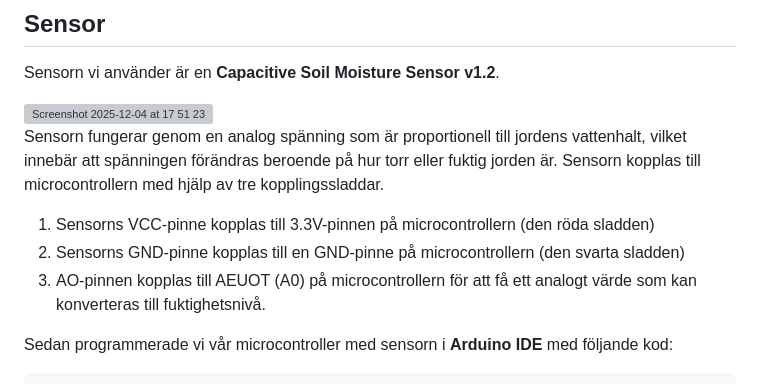
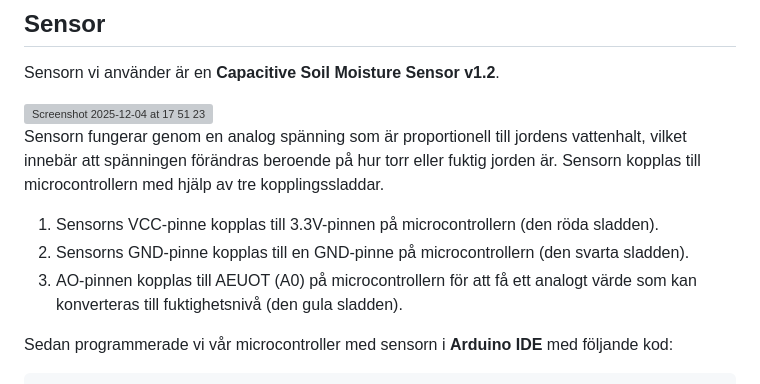
Before and after one commit to saronkahsay/Projekt-Fuktsensor-Grupp-3, a Markdown page: README.md, the part around the change. Rendered like a GitHub page; grey boxes are pictures that could not be loaded.

```diff
--- a/README.md
+++ b/README.md
@@ -27,9 +27,9 @@ Sensorn vi använder är en **Capacitive Soil Moisture Sensor v1.2**.
 
 Sensorn fungerar genom en analog spänning som är proportionell till jordens vattenhalt, vilket innebär att spänningen förändras beroende på hur torr eller fuktig jorden är. Sensorn kopplas till microcontrollern med hjälp av tre kopplingssladdar.
 
-1. Sensorns VCC-pinne kopplas till 3.3V-pinnen på microcontrollern (den röda sladden)
-2. Sensorns GND-pinne kopplas till en GND-pinne på microcontrollern (den svarta sladden)
-3. AO-pinnen kopplas till AEUOT (A0) på microcontrollern för att få ett analogt värde som kan konverteras till fuktighetsnivå.
+1. Sensorns VCC-pinne kopplas till 3.3V-pinnen på microcontrollern (den röda sladden).
+2. Sensorns GND-pinne kopplas till en GND-pinne på microcontrollern (den svarta sladden).
+3. AO-pinnen kopplas till AEUOT (A0) på microcontrollern för att få ett analogt värde som kan konverteras till fuktighetsnivå (den gula sladden).
 
 Sedan programmerade vi vår microcontroller med sensorn i **Arduino IDE** med följande kod:
 
```
